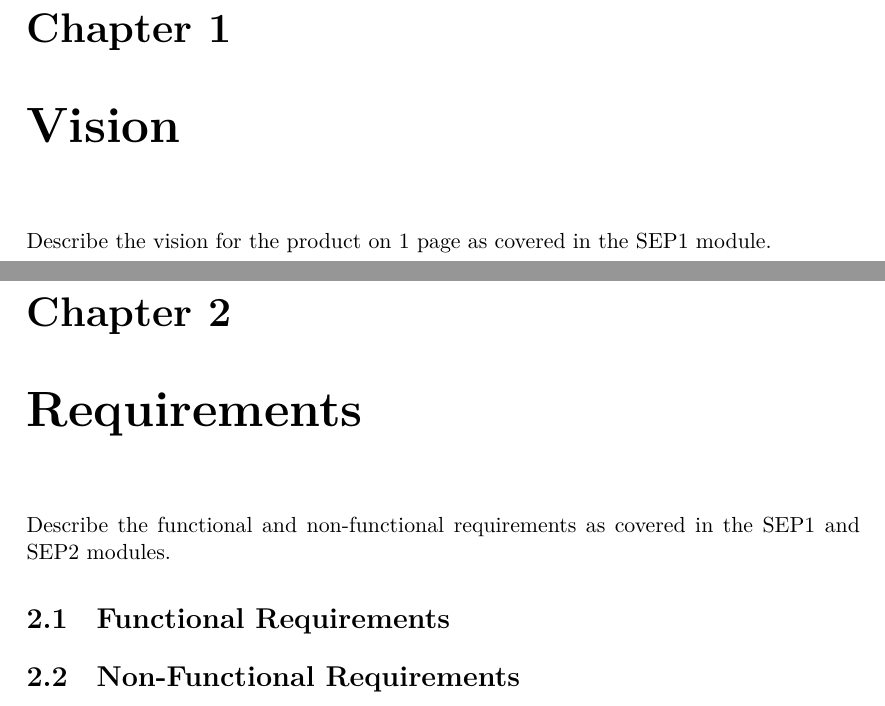
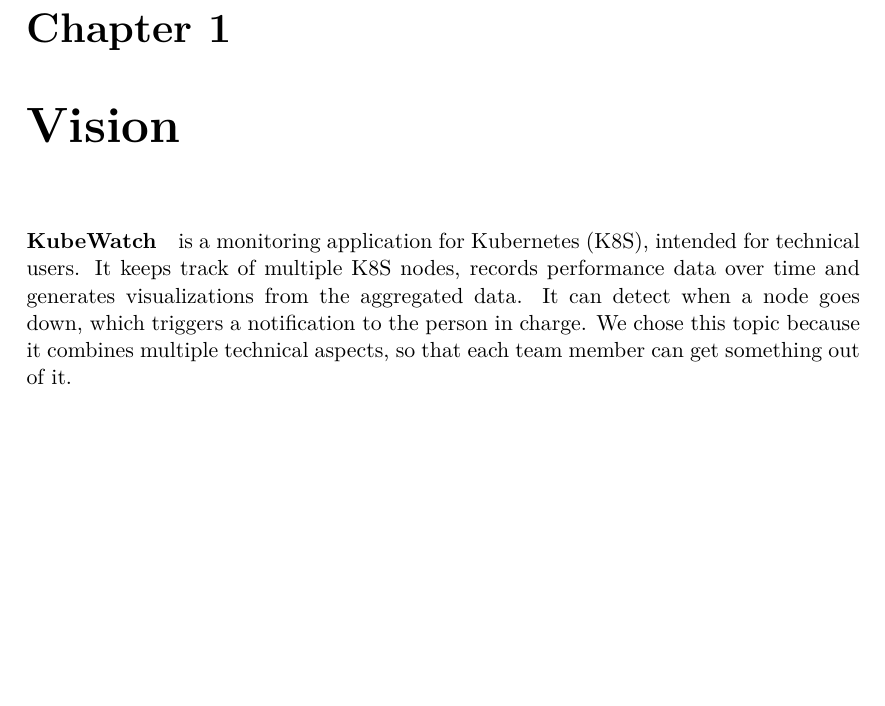
Before and after one commit to KubeWatch-Monitoring/KubeWatch, a LaTeX thesis (Documentation/src/main.tex, which reads Documentation/src/02_product-documentation/01_vision.tex): two parts of pages 7 and 8 of 19 before the commit and part of page 4 of 11 after it, the two joined at a grey line, cut so that both start at the same text, the shorter picture padded with empty space. Compiled offline with XeLaTeX; a LaTeX package or settings file that is missing is left out.

Commit message:
review of M1 document, fix typos, some formatting

```diff
--- a/Documentation/src/02_product-documentation/01_vision.tex
+++ b/Documentation/src/02_product-documentation/01_vision.tex
@@ -1,5 +1,10 @@
 \chapter{Vision}
 
-\instructions{
-    Describe the vision for the product on 1 page as covered in the SEP1 module.
-}
+% \instructions{
+%     Describe the vision for the product on 1 page as covered in the SEP1 module.
+% }
+
+\paragraph{KubeWatch} is a monitoring application for Kubernetes (K8S), intended for technical users.
+It keeps track of multiple K8S nodes, records performance data over time and generates visualizations from the aggregated data.
+It can detect when a node goes down, which triggers a notification to the person in charge.
+We chose this topic because it combines multiple technical aspects, so that each team member can get something out of it.
```
Also changed, not shown: Documentation/src/main.tex (+8 -8 lines), Documentation/src/resources/project-plan-RUD.png, Documentation/src/resources/risk-matrix.png (added), 1 other file.
